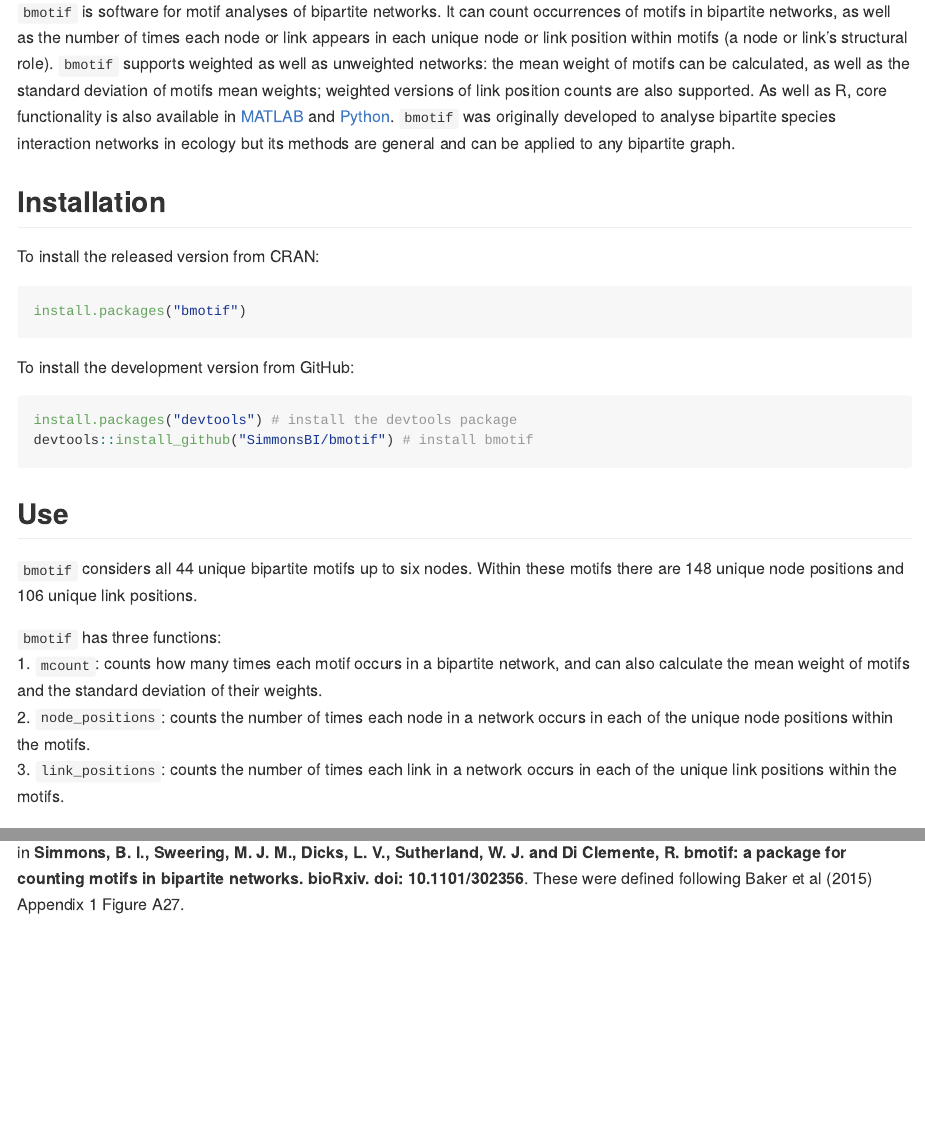
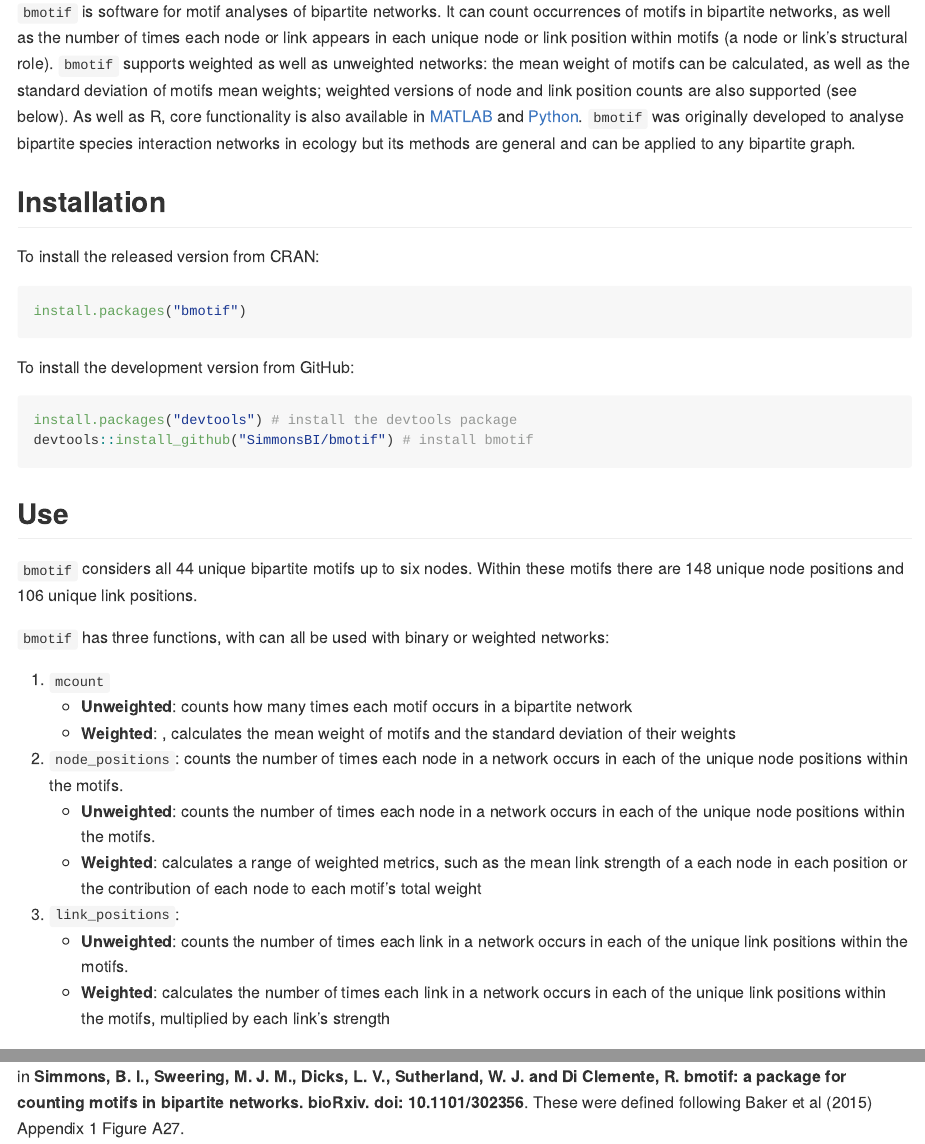
Before and after one commit to SimmonsBI/bmotif, an R Markdown document (README.Rmd): the page in a window 1100 px wide, from 90 px down, and a second part further down, joined at a grey line. The pictures show the output file README.md that the author committed with the source, drawn offline in the style of GitHub; badge pictures from the web are left out.

Commit message:
Added weighted explanations

```diff
--- a/README.Rmd
+++ b/README.Rmd
@@ -9,7 +9,7 @@ output: github_document
 
 ## Overview
 
-`bmotif` is software for motif analyses of bipartite networks. It can count occurrences of motifs in bipartite networks, as well as the number of times each node or link appears in each unique node or link position within motifs (a node or link's structural role). `bmotif` supports weighted as well as unweighted networks: the mean weight of motifs can be calculated, as well as the standard deviation of motifs mean weights; weighted versions of link position counts are also supported. As well as R, core functionality is also available in [MATLAB](https://github.com/SimmonsBI/bmotif-matlab) and [Python](https://github.com/SimmonsBI/bmotif-python). `bmotif` was originally developed to analyse bipartite species interaction networks in ecology but its methods are general and can be applied to any bipartite graph.
+`bmotif` is software for motif analyses of bipartite networks. It can count occurrences of motifs in bipartite networks, as well as the number of times each node or link appears in each unique node or link position within motifs (a node or link's structural role). `bmotif` supports weighted as well as unweighted networks: the mean weight of motifs can be calculated, as well as the standard deviation of motifs mean weights; weighted versions of node and link position counts are also supported (see below). As well as R, core functionality is also available in [MATLAB](https://github.com/SimmonsBI/bmotif-matlab) and [Python](https://github.com/SimmonsBI/bmotif-python). `bmotif` was originally developed to analyse bipartite species interaction networks in ecology but its methods are general and can be applied to any bipartite graph.
 
 ## Installation
 
@@ -30,10 +30,19 @@ devtools::install_github("SimmonsBI/bmotif") # install bmotif
 
 `bmotif` considers all 44 unique bipartite motifs up to six nodes. Within these motifs there are 148 unique node positions and 106 unique link positions.
 
-`bmotif` has three functions:
-1. `mcount`: counts how many times each motif occurs in a bipartite network, and can also calculate the mean weight of motifs and the standard deviation of their weights.
+`bmotif` has three functions, with can all be used with binary or weighted networks:
+
+1. `mcount`
+    - **Unweighted**: counts how many times each motif occurs in a bipartite network
+    - **Weighted**: , calculates the mean weight of motifs and the standard deviation of their weights
+
 2. `node_positions`: counts the number of times each node in a network occurs in each of the unique node positions within the motifs.
-3. `link_positions`: counts the number of times each link in a network occurs in each of the unique link positions within the motifs.
+    - **Unweighted**: counts the number of times each node in a network occurs in each of the unique node positions within the motifs.
+    - **Weighted**: calculates a range of weighted metrics, such as the mean link strength of a each node in each position or the contribution of each node to each motif's total weight
+
+3. `link_positions`:
+    - **Unweighted**: counts the number of times each link in a network occurs in each of the unique link positions within the motifs.
+    - **Weighted**: calculates the number of times each link in a network occurs in each of the unique link positions within the motifs, multiplied by each link's strength
 
 The motifs corresponding to each motif ID and the node positions corresponding to each motif node position ID can be found in **Simmons, B. I., Sweering, M. J. M., Dicks, L. V., Sutherland, W. J. and Di Clemente, R. bmotif: a package for counting motifs in bipartite networks. bioRxiv. doi: 10.1101/302356**. These were defined following Baker et al (2015) Appendix 1 Figure A27.
 
```
Also changed, not shown: README.md.
